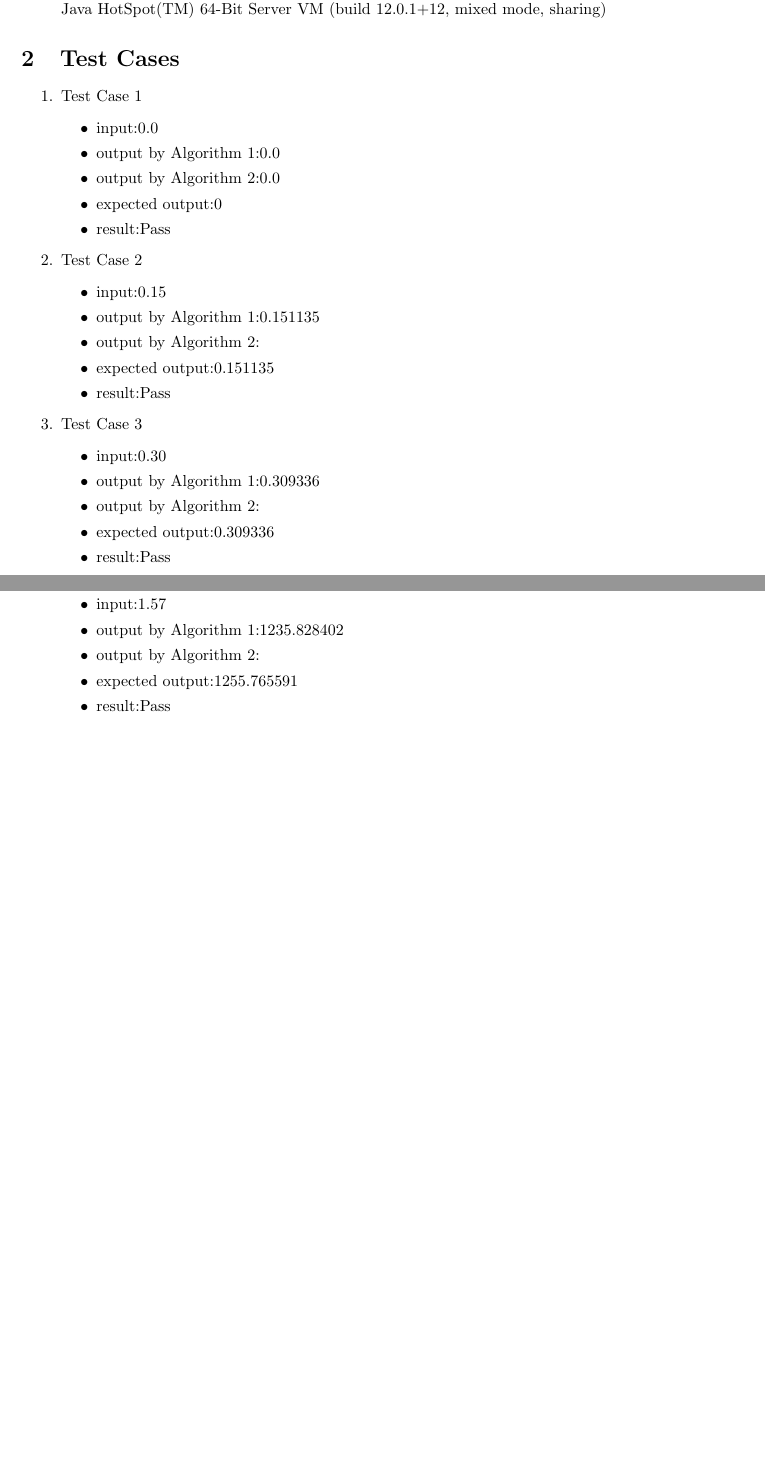
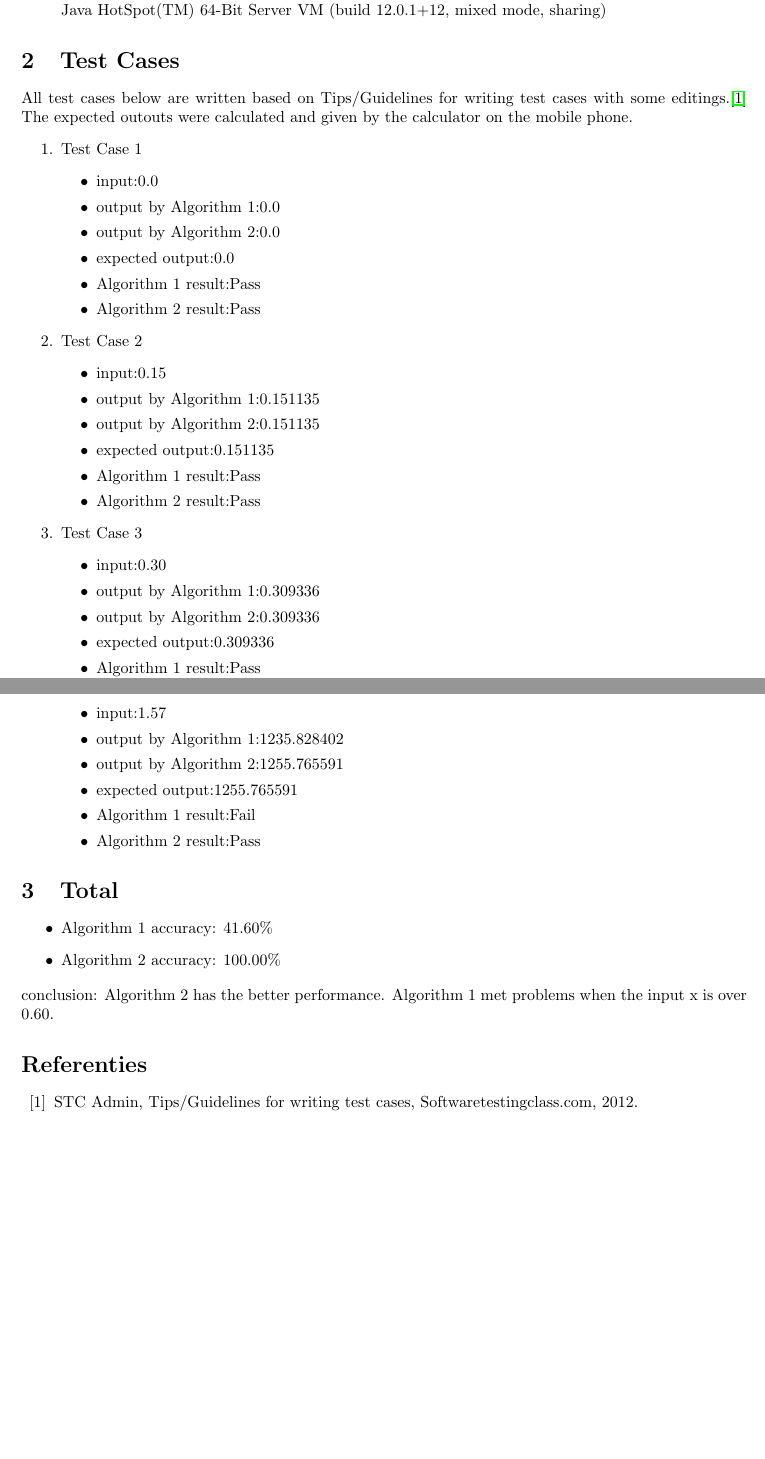
Before and after one commit to chengchencon/SOEN6011, a LaTeX document (Problem 5/problem5.tex): two parts of pages 1 and 3 of 3, joined at a grey line, cut so that both start at the same text, the shorter picture padded with empty space. Compiled offline with pdfLaTeX.

Commit message:
Update problem5.tex
upload the final problem5.tex

```diff
--- a/Problem 5/problem5.tex
+++ b/Problem 5/problem5.tex
@@ -55,7 +55,8 @@ Java HotSpot(TM) 64-Bit Server VM (build 12.0.1+12, mixed mode, sharing)
 
 \section{Test Cases}
 %Met het commando \sectie{naamtitel} maak je een nieuwe titel aan.
-
+All test cases below are written based on Tips/Guidelines for writing test cases with some editings.\cite{ref1}
+The expected outouts were calculated and given by the calculator on the mobile phone.
 \begin{enumerate}
 \item
 Test Case 1
@@ -63,26 +64,29 @@ Test Case 1
     \item input:0.0
     \item output by Algorithm 1:0.0
     \item output by Algorithm 2:0.0
-    \item expected output:0
-    \item result:Pass
+    \item expected output:0.0
+    \item Algorithm 1 result:Pass
+    \item Algorithm 2 result:Pass
 \end{itemize}
 \item
 Test Case 2
 \begin{itemize}
     \item input:0.15
     \item output by Algorithm 1:0.151135
-    \item output by Algorithm 2:
+    \item output by Algorithm 2:0.151135
     \item expected output:0.151135
-    \item result:Pass
+    \item Algorithm 1 result:Pass
+    \item Algorithm 2 result:Pass
 \end{itemize}
 \item
 Test Case 3
 \begin{itemize}
     \item input:0.30
     \item output by Algorithm 1:0.309336
-    \item output by Algorithm 2:
+    \item output by Algorithm 2:0.309336
     \item expected output:0.309336
-    \item result:Pass
+    \item Algorithm 1 result:Pass
+    \item Algorithm 2 result:Pass
 \end{itemize}
 \item
 Test Case 4
@@ -156,18 +167,28 @@ Test Case 11
     \item expected output:14.101419
-    \item result:Pass
+    \item Algorithm 1 result:Fail
+    \item Algorithm 2 result:Pass
 \end{itemize}
 \item
 Test Case 12
 \begin{itemize}
     \item input:1.57
    \item output by Algorithm 1:1235.828402
-    \item output by Algorithm 2:
+    \item output by Algorithm 2:1255.765591
     \item expected output:1255.765591
-    \item result:Pass
+    \item Algorithm 1 result:Fail
+    \item Algorithm 2 result:Pass
 \end{itemize}
+
 
 \end{enumerate}
 
+\section{Total}
+\begin{itemize}
+
+    \item Algorithm 1 accuracy: 41.60\%
+    \item Algorithm 2 accuracy: 100.00\%
+\end{itemize}
+conclusion: Algorithm 2 has the better performance. Algorithm 1 met problems when the input x is over 0.60.
 %hier werd verwezen naar de tabel die als \label (naam} 'tabel1' kreeg.
 
 
@@ -175,4 +196,7 @@ Test Case 12
 
 %met enumerate genereer je een opsomming, itemize maakt verschillende puntjes
 
+\begin{thebibliography}{99}
+\bibitem{ref1}STC Admin, Tips/Guidelines for writing test cases, Softwaretestingclass.com, 2012.
+\end{thebibliography}
 \end{document}
```
Also changed, not shown: Problem 5/problem5.tex (39 more changed lines).
